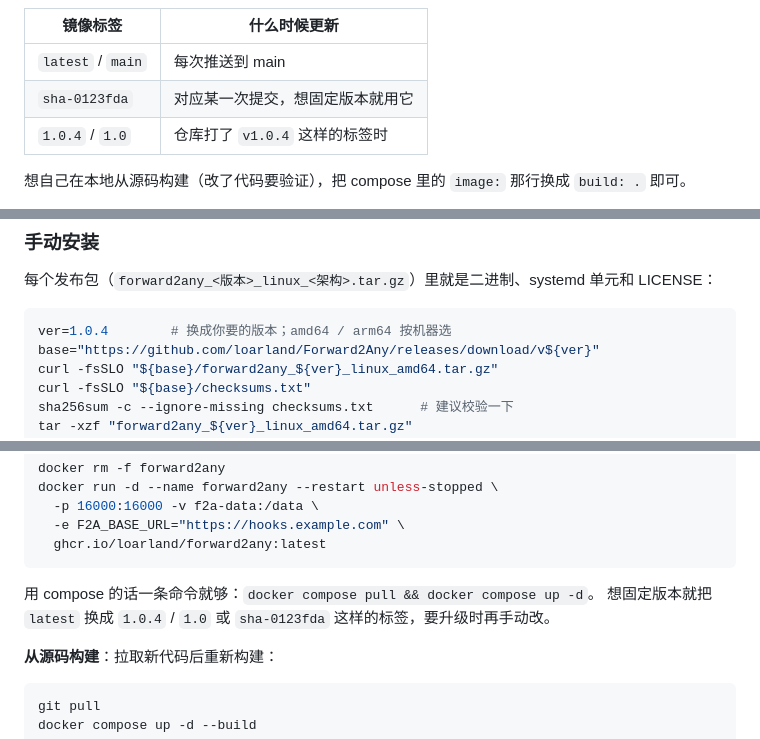
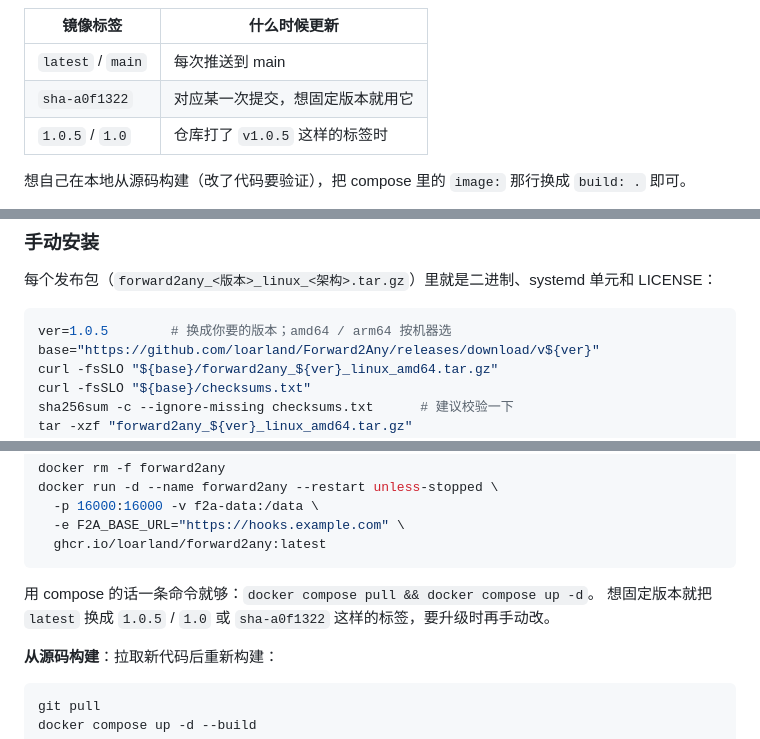
Before and after one commit to loarland/Forward2Any, a Markdown page: README.md, 3 parts joined by grey strips. Rendered like a GitHub page.

Commit message:
README 的版本示例更新到 1.0.5

````diff
--- a/README.md
+++ b/README.md
@@ -161,8 +161,8 @@ docker run -d --name forward2any --restart unless-stopped \
 | 镜像标签 | 什么时候更新 |
 | --- | --- |
 | `latest` / `main` | 每次推送到 main |
-| `sha-0123fda` | 对应某一次提交，想固定版本就用它 |
-| `1.0.4` / `1.0` | 仓库打了 `v1.0.4` 这样的标签时 |
+| `sha-a0f1322` | 对应某一次提交，想固定版本就用它 |
+| `1.0.5` / `1.0` | 仓库打了 `v1.0.5` 这样的标签时 |
 
 想自己在本地从源码构建（改了代码要验证），把 compose 里的 `image:` 那行换成 `build: .` 即可。
 
@@ -217,7 +217,7 @@ F2A_ADMIN_PASSWORD="$(openssl rand -base64 18)" ./f2a
 每个发布包（`forward2any_<版本>_linux_<架构>.tar.gz`）里就是二进制、systemd 单元和 LICENSE：
 
 ```bash
-ver=1.0.4        # 换成你要的版本；amd64 / arm64 按机器选
+ver=1.0.5        # 换成你要的版本；amd64 / arm64 按机器选
 base="https://github.com/loarland/Forward2Any/releases/download/v${ver}"
 curl -fsSLO "${base}/forward2any_${ver}_linux_amd64.tar.gz"
 curl -fsSLO "${base}/checksums.txt"
@@ -776,7 +776,7 @@ docker run -d --name forward2any --restart unless-stopped \
 ```
 
 用 compose 的话一条命令就够：`docker compose pull && docker compose up -d`。
-想固定版本就把 `latest` 换成 `1.0.4` / `1.0` 或 `sha-0123fda` 这样的标签，要升级时再手动改。
+想固定版本就把 `latest` 换成 `1.0.5` / `1.0` 或 `sha-a0f1322` 这样的标签，要升级时再手动改。
 
 **从源码构建**：拉取新代码后重新构建：
 
````
